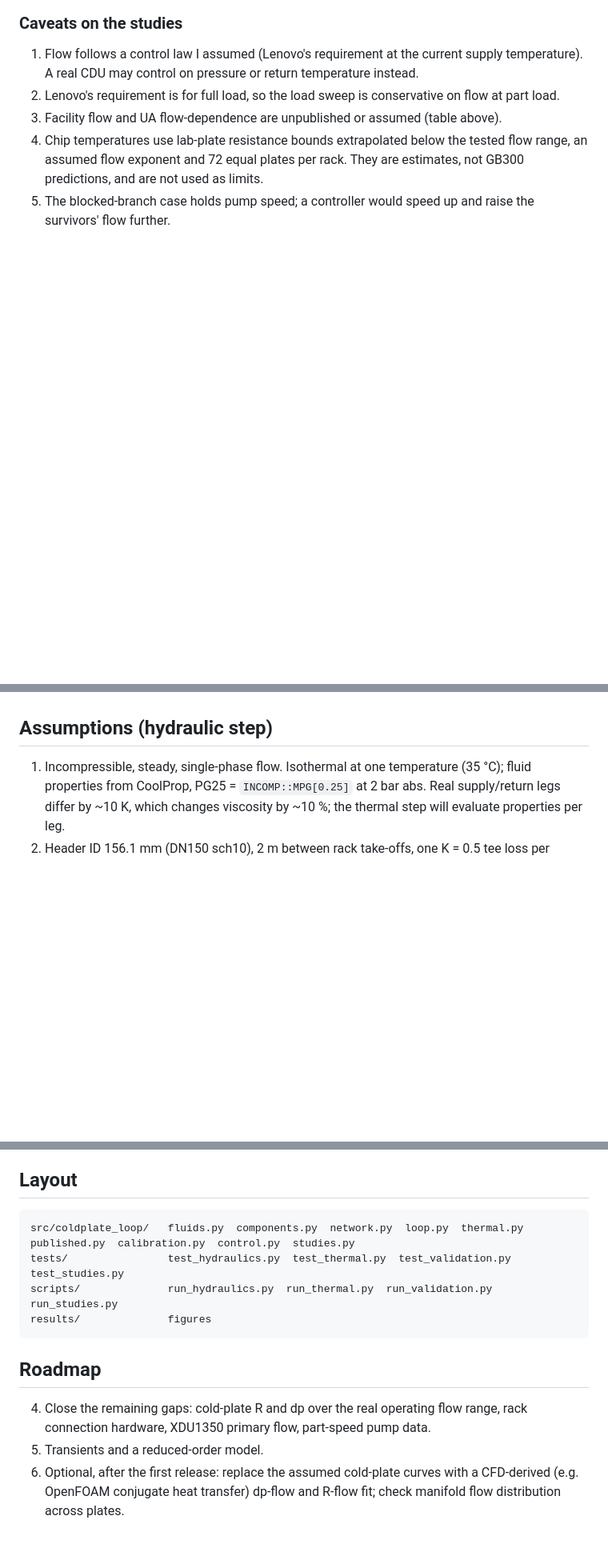
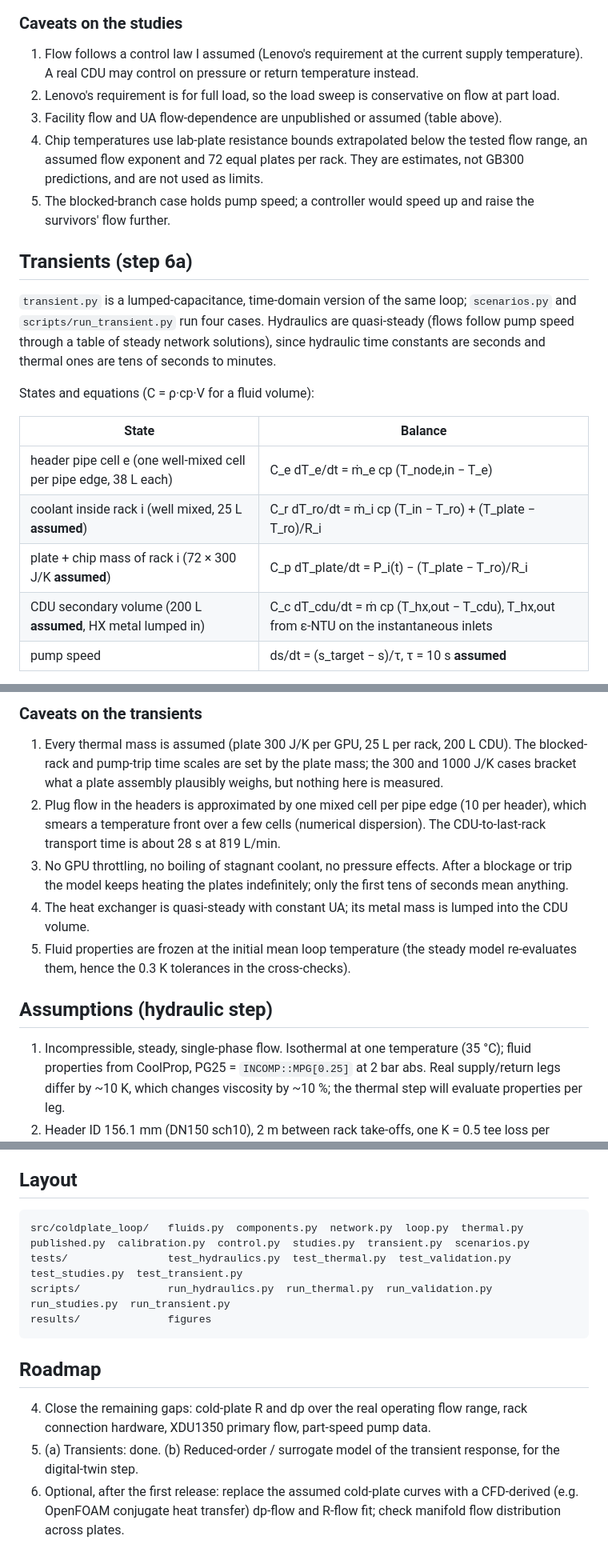
Before and after one commit to arenchichmanian/coldplate-loop, a Markdown page: README.md, 3 parts joined by grey strips. Shown at 80% size. Drawn GitHub-style; blank space fills up the shorter version.

````diff
--- a/README.md
+++ b/README.md
@@ -198,3 +200,17 @@ Rack 4 blocked with the pump speed held at 41 % (no re-control): total flow fall
 4. Chip temperatures use lab-plate resistance bounds extrapolated below the tested flow range, an assumed flow exponent and 72 equal plates per rack. They are estimates, not GB300 predictions, and are not used as limits.
 5. The blocked-branch case holds pump speed; a controller would speed up and raise the survivors' flow further.
 
+## Transients (step 6a)
+
+`transient.py` is a lumped-capacitance, time-domain version of the same loop; `scenarios.py` and `scripts/run_transient.py` run four cases. Hydraulics are quasi-steady (flows follow pump speed through a table of steady network solutions), since hydraulic time constants are seconds and thermal ones are tens of seconds to minutes.
+
+States and equations (C = ρ·cp·V for a fluid volume):
+
+| State | Balance |
+|---|---|
+| header pipe cell e (one well-mixed cell per pipe edge, 38 L each) | C_e dT_e/dt = ṁ_e cp (T_node,in − T_e) |
+| coolant inside rack i (well mixed, 25 L **assumed**) | C_r dT_ro/dt = ṁ_i cp (T_in − T_ro) + (T_plate − T_ro)/R_i |
+| plate + chip mass of rack i (72 × 300 J/K **assumed**) | C_p dT_plate/dt = P_i(t) − (T_plate − T_ro)/R_i |
+| CDU secondary volume (200 L **assumed**, HX metal lumped in) | C_c dT_cdu/dt = ṁ cp (T_hx,out − T_cdu), T_hx,out from ε-NTU on the instantaneous inlets |
+| pump speed | ds/dt = (s_target − s)/τ, τ = 10 s **assumed** |
+
@@ -201,3 +234,11 @@ Rack 4 blocked with the pump speed held at 41 % (no re-control): total flow fall
+### Caveats on the transients
+
+1. Every thermal mass is assumed (plate 300 J/K per GPU, 25 L per rack, 200 L CDU). The blocked-rack and pump-trip time scales are set by the plate mass; the 300 and 1000 J/K cases bracket what a plate assembly plausibly weighs, but nothing here is measured.
+2. Plug flow in the headers is approximated by one mixed cell per pipe edge (10 per header), which smears a temperature front over a few cells (numerical dispersion). The CDU-to-last-rack transport time is about 28 s at 819 L/min.
+3. No GPU throttling, no boiling of stagnant coolant, no pressure effects. After a blockage or trip the model keeps heating the plates indefinitely; only the first tens of seconds mean anything.
+4. The heat exchanger is quasi-steady with constant UA; its metal mass is lumped into the CDU volume.
+5. Fluid properties are frozen at the initial mean loop temperature (the steady model re-evaluates them, hence the 0.3 K tolerances in the cross-checks).
+
 ## Assumptions (hydraulic step)
 
 1. Incompressible, steady, single-phase flow. Isothermal at one temperature (35 °C); fluid properties from CoolProp, PG25 = `INCOMP::MPG[0.25]` at 2 bar abs. Real supply/return legs differ by ~10 K, which changes viscosity by ~10 %; the thermal step will evaluate properties per leg.
@@ -213,14 +254,14 @@ Rack 4 blocked with the pump speed held at 41 % (no re-control): total flow fall
 ## Layout
 
 ```
-src/coldplate_loop/   fluids.py  components.py  network.py  loop.py  thermal.py  published.py  calibration.py  control.py  studies.py
-tests/                test_hydraulics.py  test_thermal.py  test_validation.py  test_studies.py
-scripts/              run_hydraulics.py  run_thermal.py  run_validation.py  run_studies.py
+src/coldplate_loop/   fluids.py  components.py  network.py  loop.py  thermal.py  published.py  calibration.py  control.py  studies.py  transient.py  scenarios.py
+tests/                test_hydraulics.py  test_thermal.py  test_validation.py  test_studies.py  test_transient.py
+scripts/              run_hydraulics.py  run_thermal.py  run_validation.py  run_studies.py  run_transient.py
 results/              figures
 ```
 
 ## Roadmap
 
 4. Close the remaining gaps: cold-plate R and dp over the real operating flow range, rack connection hardware, XDU1350 primary flow, part-speed pump data.
-6. Transients and a reduced-order model.
+6. (a) Transients: done. (b) Reduced-order / surrogate model of the transient response, for the digital-twin step.
 7. Optional, after the first release: replace the assumed cold-plate curves with a CFD-derived (e.g. OpenFOAM conjugate heat transfer) dp-flow and R-flow fit; check manifold flow distribution across plates.
````
Also changed, not shown: other parts of README.md (+21 -2 lines), results/transient_blocked_rack.png (added), results/transient_facility_step.png (added), results/transient_load_step.png (added), results/transient_pump_trip.png (added), 5 other files.
